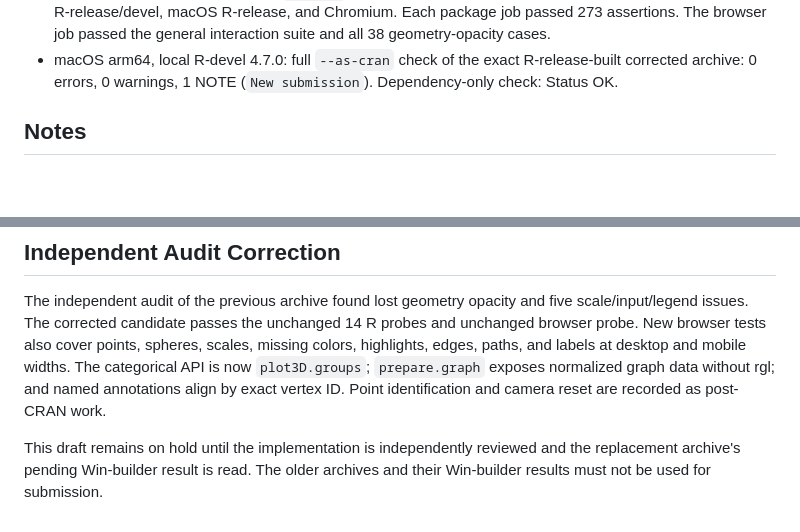
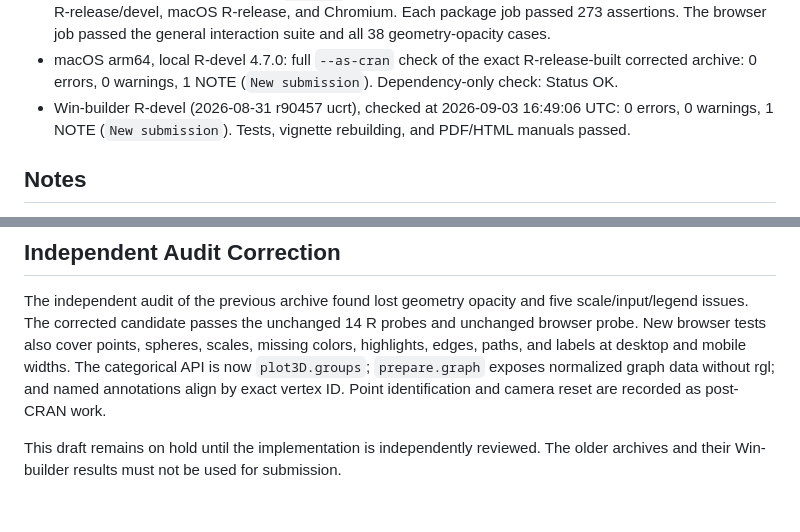
Before and after one commit to pgajer/ivue, a Markdown page: cran-comments.md, 2 parts joined by grey strips. Rendered like a GitHub page; blank space fills up the shorter version.

Commit message:
Record corrected Win-builder result [skip ci]

```diff
--- a/cran-comments.md
+++ b/cran-comments.md
@@ -35,6 +35,9 @@ suggested packages and do not launch a browser or write outside temporary files.
 - macOS arm64, local R-devel 4.7.0: full `--as-cran` check of the exact
   R-release-built corrected archive: 0 errors, 0 warnings, 1 NOTE (`New
   submission`). Dependency-only check: Status OK.
+- Win-builder R-devel (2026-08-31 r90457 ucrt), checked at 2026-09-03
+  16:49:06 UTC: 0 errors, 0 warnings, 1 NOTE (`New submission`). Tests,
+  vignette rebuilding, and PDF/HTML manuals passed.
 
 ## Notes
 
@@ -52,6 +55,5 @@ and mobile widths. The categorical API is now `plot3D.groups`; `prepare.graph`
 exposes normalized graph data without rgl; and named annotations align by exact
 vertex ID. Point identification and camera reset are recorded as post-CRAN work.
 
-This draft remains on hold until the implementation is independently reviewed
-and the replacement archive's pending Win-builder result is read. The older
-archives and their Win-builder results must not be used for submission.
+This draft remains on hold until the implementation is independently reviewed.
+The older archives and their Win-builder results must not be used for submission.
```
